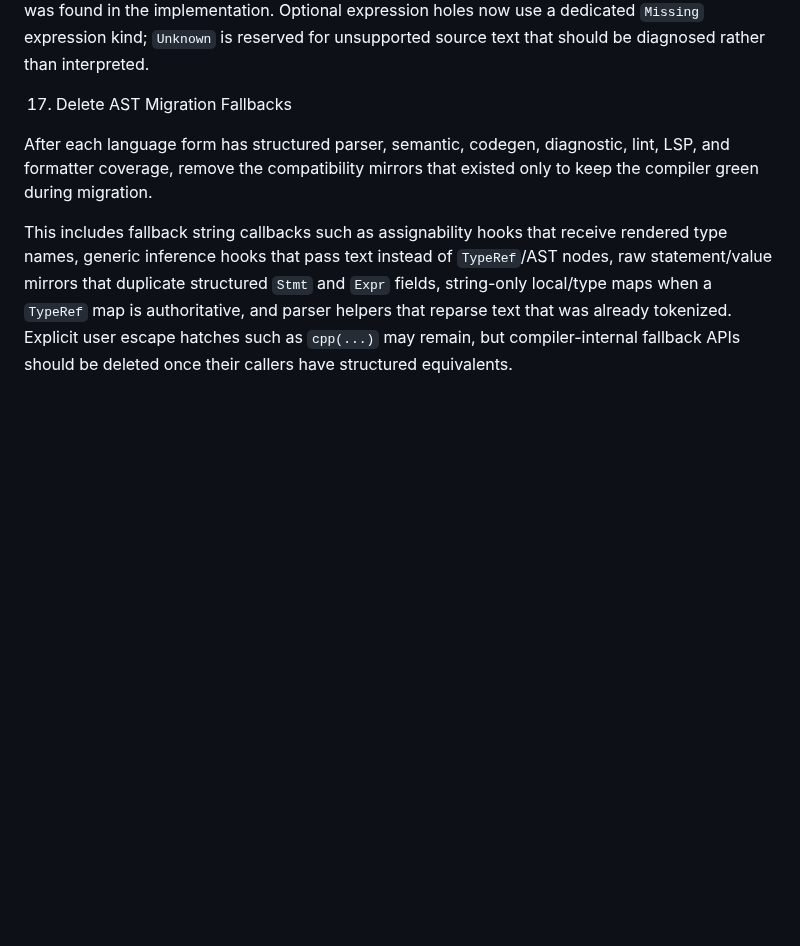
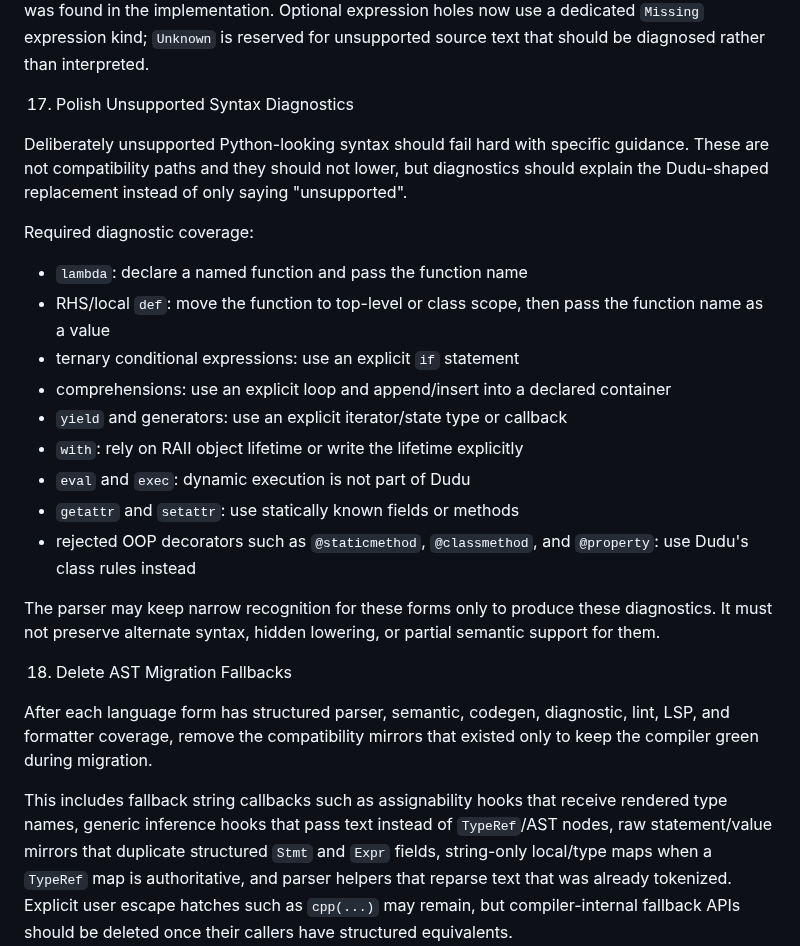
Before and after one commit to dudu-language/dudu, a Markdown page: docs/le_plan.md, the part around the change. GitHub-like rendering; blank space fills up the shorter version.

Commit message:
Document unsupported syntax diagnostic polish

```diff
--- a/docs/le_plan.md
+++ b/docs/le_plan.md
@@ -1274,7 +1274,33 @@ push. They are not release packaging work.
    `Missing` expression kind; `Unknown` is reserved for unsupported source text
    that should be diagnosed rather than interpreted.
 
-17. Delete AST Migration Fallbacks
+17. Polish Unsupported Syntax Diagnostics
+
+   Deliberately unsupported Python-looking syntax should fail hard with
+   specific guidance. These are not compatibility paths and they should not
+   lower, but diagnostics should explain the Dudu-shaped replacement instead of
+   only saying "unsupported".
+
+   Required diagnostic coverage:
+
+   - `lambda`: declare a named function and pass the function name
+   - RHS/local `def`: move the function to top-level or class scope, then pass
+     the function name as a value
+   - ternary conditional expressions: use an explicit `if` statement
+   - comprehensions: use an explicit loop and append/insert into a declared
+     container
+   - `yield` and generators: use an explicit iterator/state type or callback
+   - `with`: rely on RAII object lifetime or write the lifetime explicitly
+   - `eval` and `exec`: dynamic execution is not part of Dudu
+   - `getattr` and `setattr`: use statically known fields or methods
+   - rejected OOP decorators such as `@staticmethod`, `@classmethod`, and
+     `@property`: use Dudu's class rules instead
+
+   The parser may keep narrow recognition for these forms only to produce these
+   diagnostics. It must not preserve alternate syntax, hidden lowering, or
+   partial semantic support for them.
+
+18. Delete AST Migration Fallbacks
 
    After each language form has structured parser, semantic, codegen,
    diagnostic, lint, LSP, and formatter coverage, remove the compatibility
```
